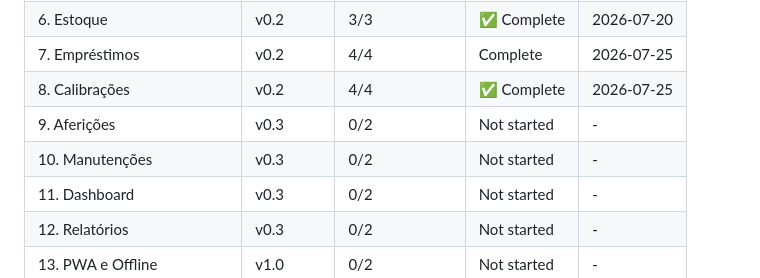
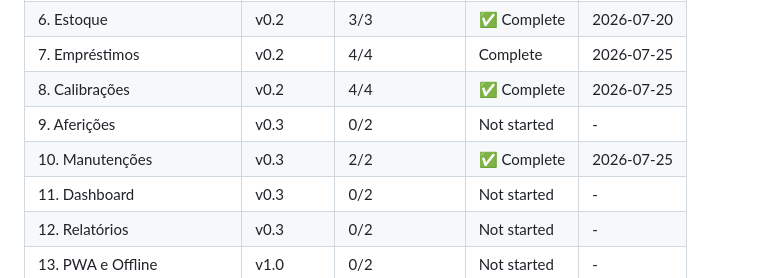
Before and after one commit to phellipecoelho-spec/LabControl, a Markdown page: .planning/ROADMAP.md, the part around one of its changes. Rendered like a GitHub page.

```diff
--- a/.planning/ROADMAP.md
+++ b/.planning/ROADMAP.md
@@ -86,7 +86,7 @@
 | 7. Empréstimos | v0.2 | 4/4 | Complete    | 2026-07-25 |
 | 8. Calibrações | v0.2 | 4/4 | ✅ Complete | 2026-07-25 |  |
 | 9. Aferições | v0.3 | 0/2 | Not started | - |
-| 10. Manutenções | v0.3 | 0/2 | Not started | - |
+| 10. Manutenções | v0.3 | 2/2 | ✅ Complete | 2026-07-25 |
 | 11. Dashboard | v0.3 | 0/2 | Not started | - |
 | 12. Relatórios | v0.3 | 0/2 | Not started | - |
 | 13. PWA e Offline | v1.0 | 0/2 | Not started | - |
```
Also changed, not shown: other parts of .planning/ROADMAP.md (+3 -3 lines), .planning/STATE.md (+21 -7 lines), 1 other file.
